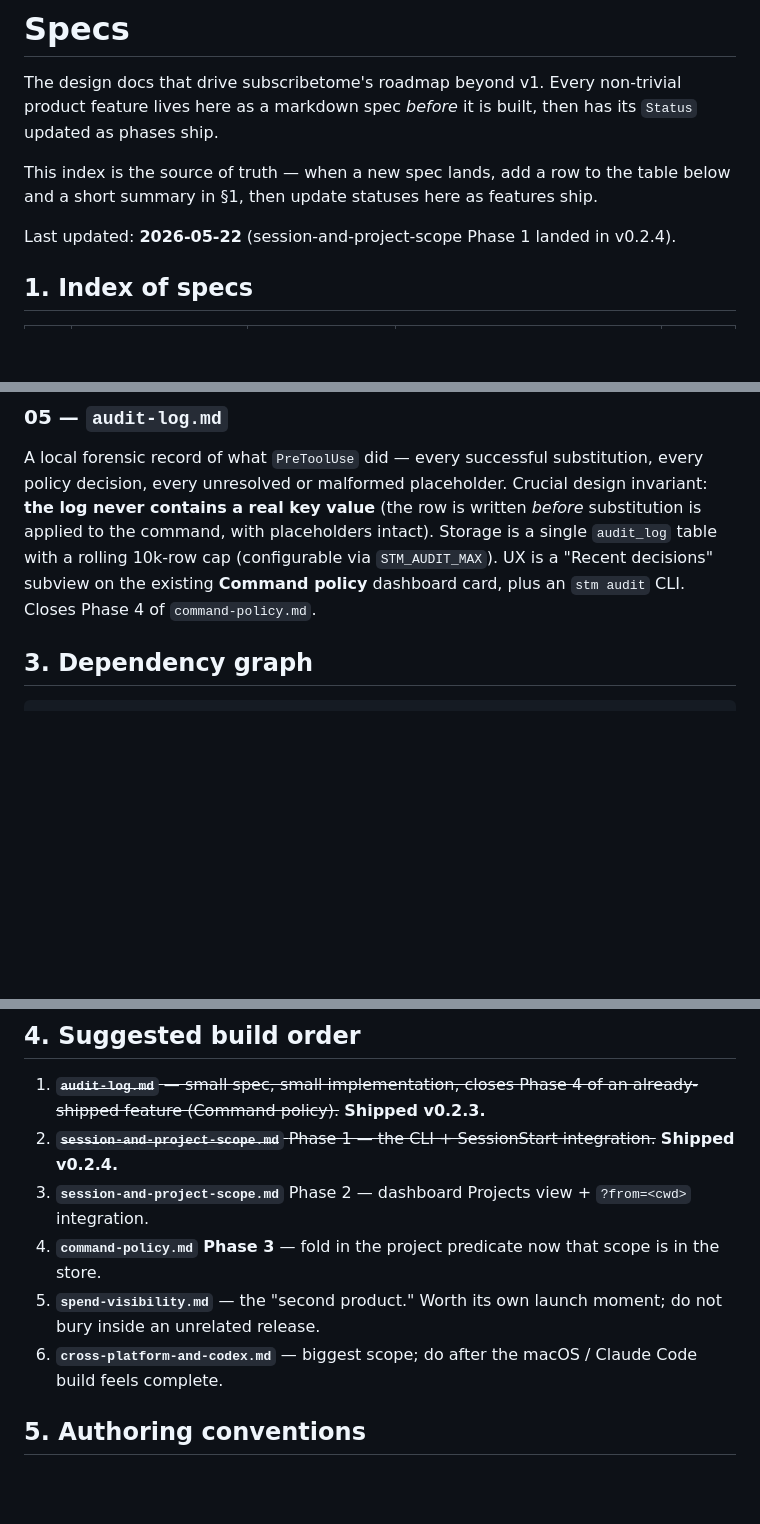
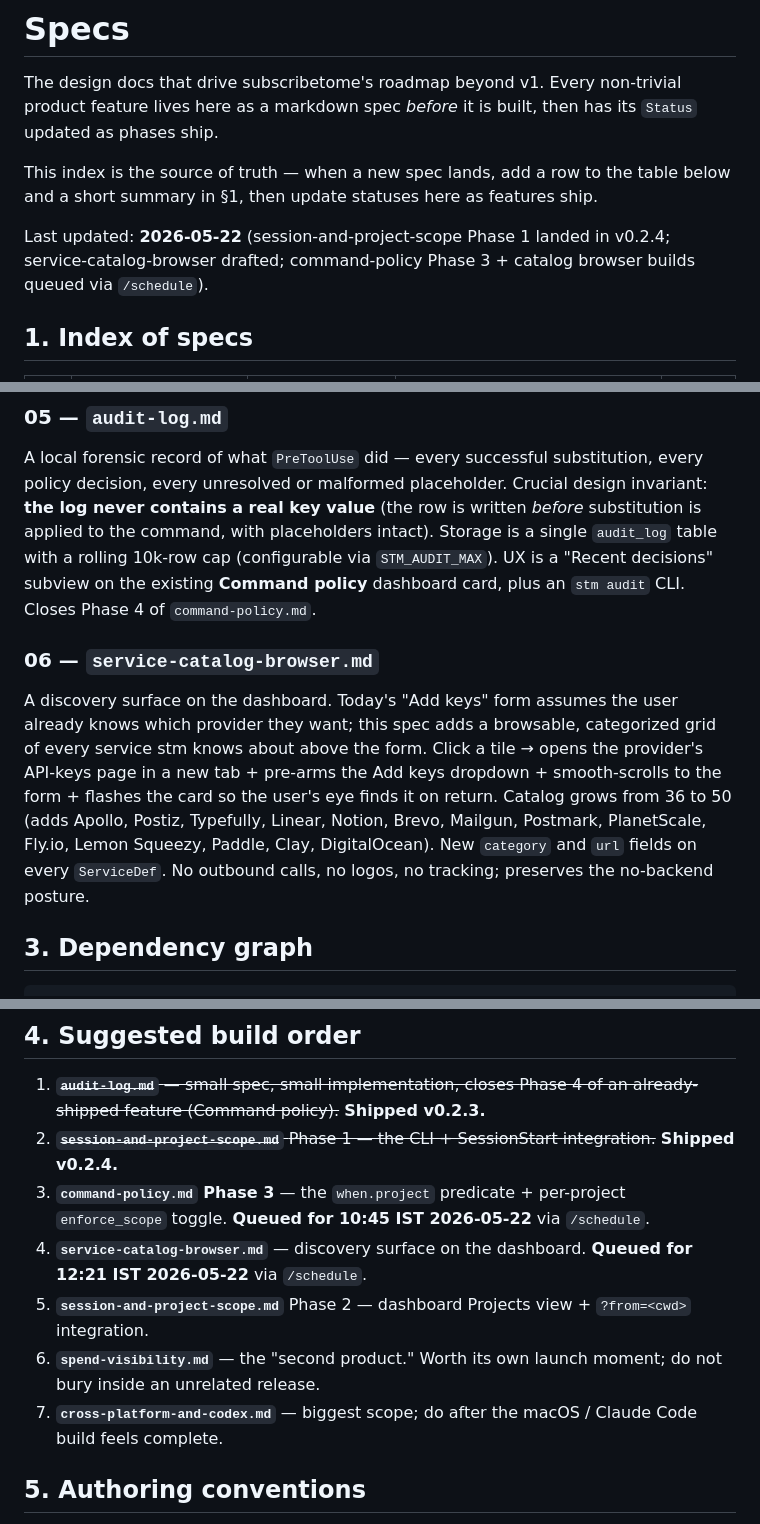
Before and after one commit to matterhornso/subscribetome, a Markdown page: specs/README.md, 3 parts joined by grey strips. Drawn GitHub-style; blank space fills up the shorter version.

```diff
--- a/specs/README.md
+++ b/specs/README.md
@@ -8,7 +8,7 @@ This index is the source of truth — when a new spec lands, add a row
 to the table below and a short summary in §1, then update statuses
 here as features ship.
 
-Last updated: **2026-05-22** (session-and-project-scope Phase 1 landed in v0.2.4).
+Last updated: **2026-05-22** (session-and-project-scope Phase 1 landed in v0.2.4; service-catalog-browser drafted; command-policy Phase 3 + catalog browser builds queued via `/schedule`).
 
 ## 1. Index of specs
 
@@ -73,6 +74,19 @@ to the command, with placeholders intact). Storage is a single
 `STM_AUDIT_MAX`). UX is a "Recent decisions" subview on the existing
 **Command policy** dashboard card, plus an `stm audit` CLI. Closes
 Phase 4 of `command-policy.md`.
+
+### 06 — `service-catalog-browser.md`
+A discovery surface on the dashboard. Today's "Add keys" form
+assumes the user already knows which provider they want; this spec
+adds a browsable, categorized grid of every service stm knows about
+above the form. Click a tile → opens the provider's API-keys page
+in a new tab + pre-arms the Add keys dropdown + smooth-scrolls to the
+form + flashes the card so the user's eye finds it on return. Catalog
+grows from 36 to 50 (adds Apollo, Postiz, Typefully, Linear, Notion,
+Brevo, Mailgun, Postmark, PlanetScale, Fly.io, Lemon Squeezy, Paddle,
+Clay, DigitalOcean). New `category` and `url` fields on every
+`ServiceDef`. No outbound calls, no logos, no tracking; preserves
+the no-backend posture.
 
 ## 3. Dependency graph
 
@@ -130,13 +144,16 @@ Reading the graph:
    Phase 4 of an already-shipped feature (Command policy).~~ **Shipped v0.2.3.**
 2. ~~**`session-and-project-scope.md`** Phase 1 — the CLI + SessionStart
    integration.~~ **Shipped v0.2.4.**
-3. **`session-and-project-scope.md`** Phase 2 — dashboard Projects
+3. **`command-policy.md` Phase 3** — the `when.project` predicate +
+   per-project `enforce_scope` toggle. **Queued for 10:45 IST 2026-05-22**
+   via `/schedule`.
+4. **`service-catalog-browser.md`** — discovery surface on the
+   dashboard. **Queued for 12:21 IST 2026-05-22** via `/schedule`.
+5. **`session-and-project-scope.md`** Phase 2 — dashboard Projects
    view + `?from=<cwd>` integration.
-4. **`command-policy.md` Phase 3** — fold in the project predicate
-   now that scope is in the store.
-5. **`spend-visibility.md`** — the "second product." Worth its own
+6. **`spend-visibility.md`** — the "second product." Worth its own
    launch moment; do not bury inside an unrelated release.
-6. **`cross-platform-and-codex.md`** — biggest scope; do after the
+7. **`cross-platform-and-codex.md`** — biggest scope; do after the
    macOS / Claude Code build feels complete.
 
 ## 5. Authoring conventions
```
Also changed, not shown: other parts of specs/README.md (+1 -0 lines), specs/service-catalog-browser.md (added, +289 -0 lines).
